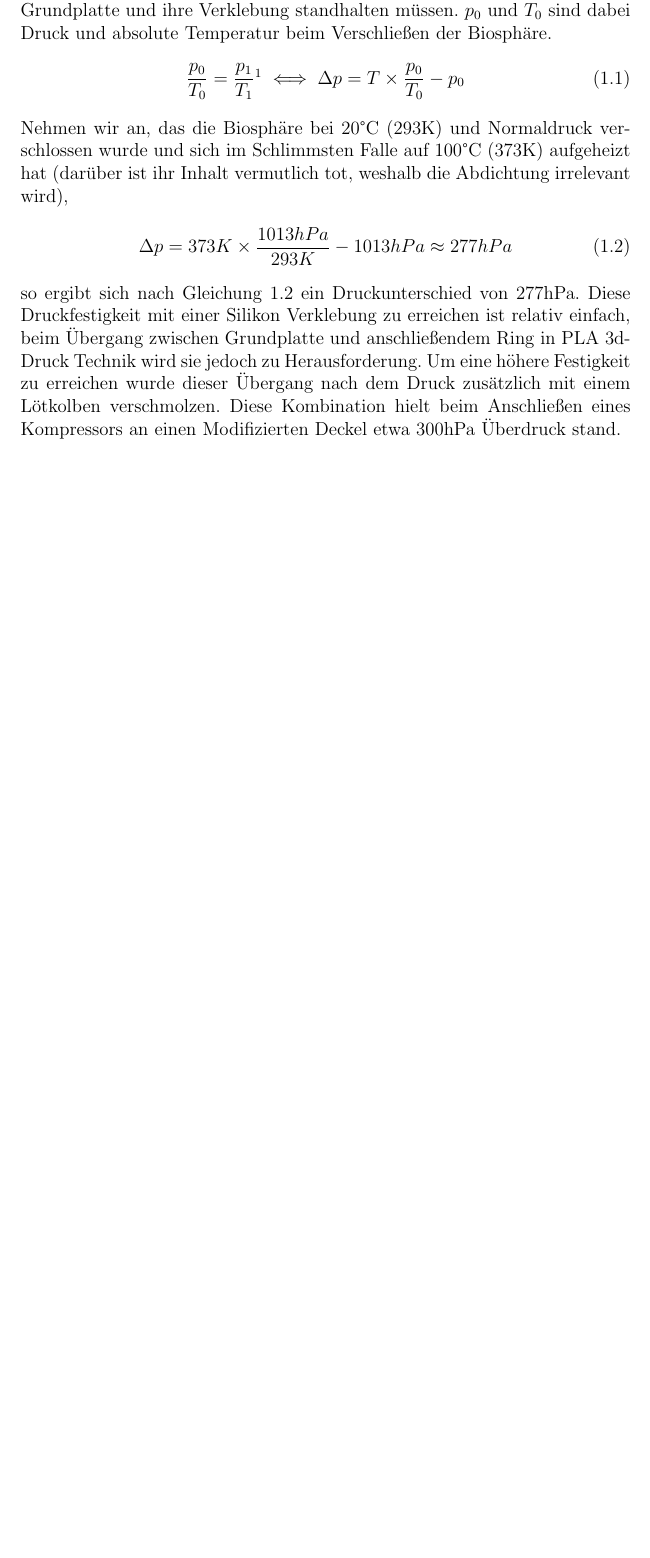
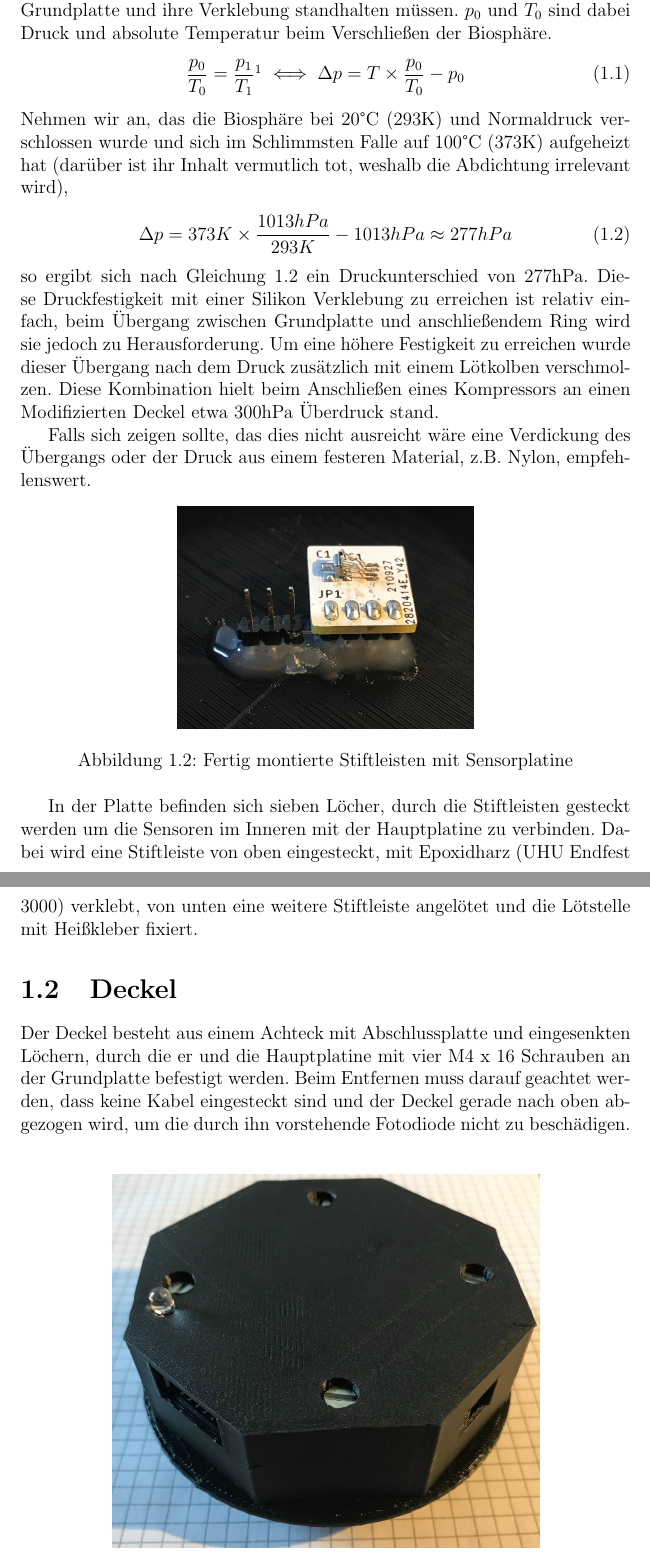
Before and after one commit to TjarkG/biosphere-monitor, a LaTeX document (Manual/Manual.tex): part of page 6 of 9 before the commit and two parts of pages 6 and 7 of 10 after it, the two joined at a grey line, cut so that both start at the same text, the shorter picture padded with empty space. Compiled offline with pdfLaTeX.

Commit message:
continued writing Manual

```diff
--- a/Manual/Manual.tex
+++ b/Manual/Manual.tex
@@ -41,7 +43,28 @@ Nehmen wir an, das die Biosphäre bei 20°C (293K) und Normaldruck verschlossen
 \Delta p = 373K  \times \frac{1013hPa}{293K} - 1013hPa \approx 277hPa
 \label{eq:pressure100C}
 \end{align}
-so ergibt sich nach \autoref{eq:pressure100C} ein Druckunterschied von 277hPa. Diese Druckfestigkeit mit einer Silikon Verklebung zu erreichen ist relativ einfach, beim Übergang zwischen Grundplatte und anschließendem Ring in PLA 3d-Druck Technik wird sie jedoch zu Herausforderung. Um eine höhere Festigkeit zu erreichen wurde dieser Übergang nach dem Druck zusätzlich mit einem Lötkolben verschmolzen. Diese Kombination hielt beim Anschließen eines Kompressors an einen Modifizierten Deckel etwa 300hPa Überdruck stand.
+so ergibt sich nach \autoref{eq:pressure100C} ein Druckunterschied von 277hPa. Diese Druckfestigkeit mit einer Silikon Verklebung zu erreichen ist relativ einfach, beim Übergang zwischen Grundplatte und anschließendem Ring wird sie jedoch zu Herausforderung. Um eine höhere Festigkeit zu erreichen wurde dieser Übergang nach dem Druck zusätzlich mit einem Lötkolben verschmolzen. Diese Kombination hielt beim Anschließen eines Kompressors an einen Modifizierten Deckel etwa 300hPa Überdruck stand.
+
+Falls sich zeigen sollte, das dies nicht ausreicht wäre eine Verdickung des Übergangs oder der Druck aus einem festeren Material, z.B.~Nylon, empfehlenswert.
+
+\begin{figure}[h]
+	\centering
+	\includegraphics[height = 5cm]{Stiftleisten}
+	\caption{Fertig montierte Stiftleisten mit Sensorplatine}
+	\label{fig:Stiftleisten}
+\end{figure}
+
+In der Platte befinden sich sieben Löcher, durch die Stiftleisten gesteckt werden um die Sensoren im Inneren mit der Hauptplatine zu verbinden. Dabei wird eine Stiftleiste von oben eingesteckt, mit Epoxidharz (UHU Endfest 3000) verklebt, von unten eine weitere Stiftleiste angelötet und die Lötstelle mit Heißkleber fixiert.
+
+\section{Deckel}
+Der Deckel besteht aus einem Achteck mit Abschlussplatte und eingesenkten Löchern, durch die er und die Hauptplatine mit vier M4~x~16 Schrauben an der Grundplatte befestigt werden. Beim Entfernen muss darauf geachtet werden, dass keine Kabel eingesteckt sind und der Deckel gerade nach oben abgezogen wird, um die durch ihn vorstehende Fotodiode nicht zu beschädigen.
+\\
+\begin{figure}[h]
+	\centering
+	\includegraphics[width=0.7\textwidth]{Komplett}
+	\caption{Vollständig montiertes Gerät}
+	\label{fig:Komplett}
+\end{figure}
 
 \chapter{elektrisch}
 \label{ch:elektrisch}
```
Also changed, not shown: Manual/Komplett.jpeg (added), Manual/Manual.pdf, Manual/Stiftleisten.jpeg (added), Manual/Manual.tex (8 more changed lines).
